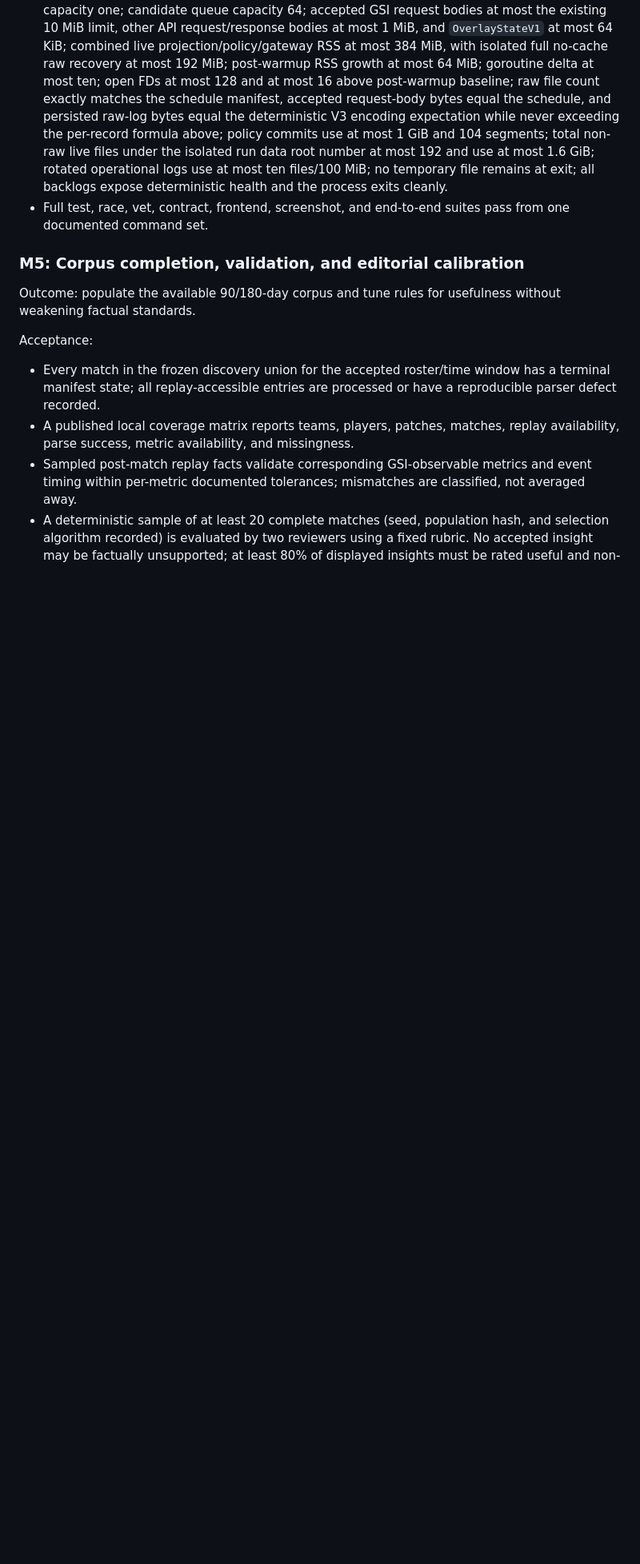
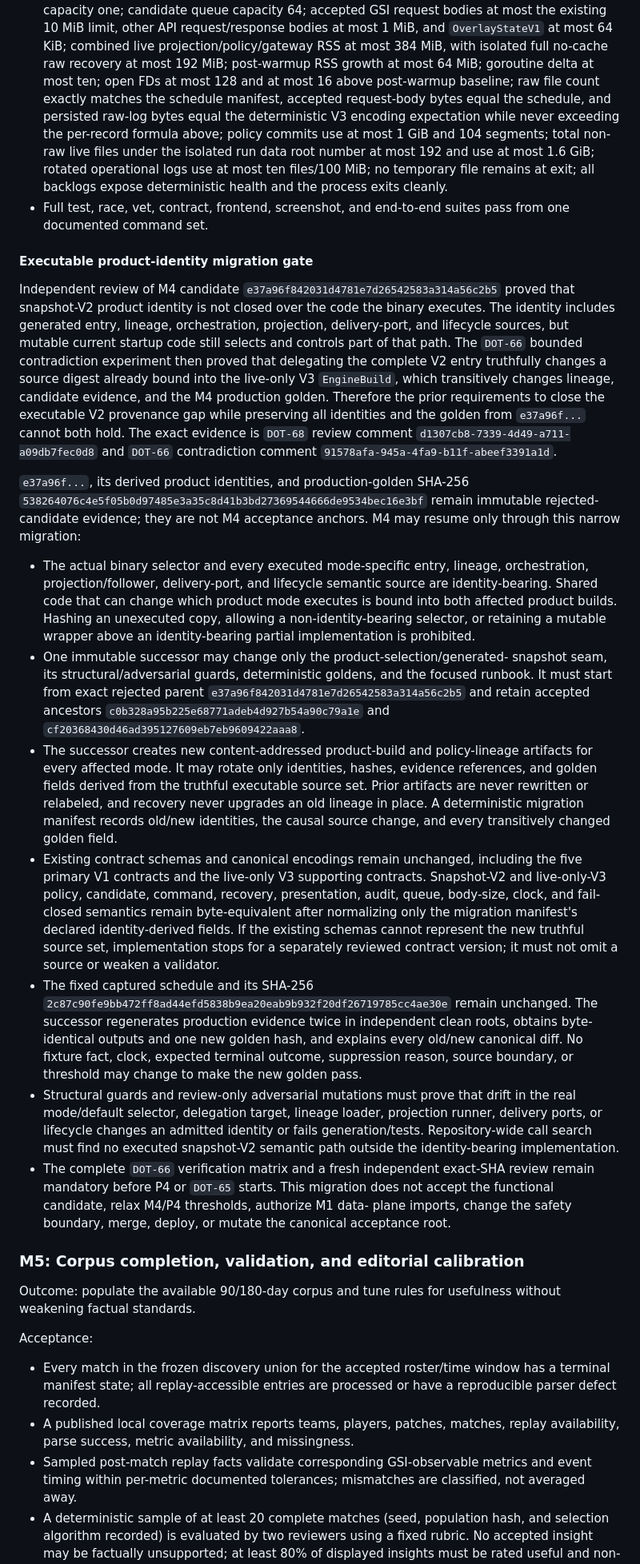
Before and after one commit to PaulOctopusZLWB/dota2-ob, a Markdown page: docs/specs/2026-08-12-ti-broadcast-analytics-program.md, the part around one of its changes. Shown at 80% size. GitHub-like rendering; blank space fills up the shorter version.

Commit message:
DOT-66: specify executable product identity migration
Co-authored-by: multica-agent <github@multica.ai>

```diff
--- a/docs/specs/2026-08-12-ti-broadcast-analytics-program.md
+++ b/docs/specs/2026-08-12-ti-broadcast-analytics-program.md
@@ -1158,6 +1158,73 @@ Acceptance:
 - Full test, race, vet, contract, frontend, screenshot, and end-to-end suites
   pass from one documented command set.
 
+#### Executable product-identity migration gate
+
+Independent review of M4 candidate
+`e37a96f842031d4781e7d26542583a314a56c2b5` proved that snapshot-V2 product
+identity is not closed over the code the binary executes. The identity includes
+generated entry, lineage, orchestration, projection, delivery-port, and
+lifecycle sources, but mutable current startup code still selects and controls
+part of that path. The `DOT-66` bounded contradiction experiment then proved
+that delegating the complete V2 entry truthfully changes a source digest already
+bound into the live-only V3 `EngineBuild`, which transitively changes lineage,
+candidate evidence, and the M4 production golden. Therefore the prior
+requirements to close the executable V2 provenance gap while preserving all
+identities and the golden from `e37a96f...` cannot both hold.
+The exact evidence is `DOT-68` review comment
+`d1307cb8-7339-4d49-a711-a09db7fec0d8` and `DOT-66` contradiction comment
+`91578afa-945a-4fa9-b11f-abeef3391a1d`.
+
+`e37a96f...`, its derived product identities, and production-golden SHA-256
+`538264076c4e5f05b0d97485e3a35c8d41b3bd27369544666de9534bec16e3bf`
+remain immutable rejected-candidate evidence; they are not M4 acceptance
+anchors. M4 may resume only through this narrow migration:
+
+- The actual binary selector and every executed mode-specific entry, lineage,
+  orchestration, projection/follower, delivery-port, and lifecycle semantic
+  source are identity-bearing. Shared code that can change which product mode
+  executes is bound into both affected product builds. Hashing an unexecuted
+  copy, allowing a non-identity-bearing selector, or retaining a mutable
+  wrapper above an identity-bearing partial implementation is prohibited.
+- One immutable successor may change only the product-selection/generated-
+  snapshot seam, its structural/adversarial guards, deterministic goldens, and
+  the focused runbook. It must start from exact rejected parent
+  `e37a96f842031d4781e7d26542583a314a56c2b5` and retain accepted ancestors
+  `c0b328a95b225e68771adeb4d927b54a90c79a1e` and
+  `cf20368430d46ad395127609eb7eb9609422aaa8`.
+- The successor creates new content-addressed product-build and policy-lineage
+  artifacts for every affected mode. It may rotate only identities, hashes,
+  evidence references, and golden fields derived from the truthful executable
+  source set. Prior artifacts are never rewritten or relabeled, and recovery
+  never upgrades an old lineage in place. A deterministic migration manifest
+  records old/new identities, the causal source change, and every transitively
+  changed golden field.
+- Existing contract schemas and canonical encodings remain unchanged, including
+  the five primary V1 contracts and the live-only V3 supporting contracts.
+  Snapshot-V2 and live-only-V3 policy, candidate, command, recovery,
+  presentation, audit, queue, body-size, clock, and fail-closed semantics remain
+  byte-equivalent after normalizing only the migration manifest's declared
+  identity-derived fields. If the existing schemas cannot represent the new
+  truthful source set, implementation stops for a separately reviewed contract
+  version; it must not omit a source or weaken a validator.
+- The fixed captured schedule and its SHA-256
+  `2c87c90fe9bb472ff8ad44efd5838b9ea20eab9b932f20df26719785cc4ae30e`
+  remain unchanged. The successor regenerates production evidence twice in
+  independent clean roots, obtains byte-identical outputs and one new golden
+  hash, and explains every old/new canonical diff. No fixture fact, clock,
+  expected terminal outcome, suppression reason, source boundary, or threshold
+  may change to make the new golden pass.
+- Structural guards and review-only adversarial mutations must prove that drift
+  in the real mode/default selector, delegation target, lineage loader,
+  projection runner, delivery ports, or lifecycle changes an admitted identity
+  or fails generation/tests. Repository-wide call search must find no executed
+  snapshot-V2 semantic path outside the identity-bearing implementation.
+- The complete `DOT-66` verification matrix and a fresh independent exact-SHA
+  review remain mandatory before P4 or `DOT-65` starts. This migration does not
+  accept the functional candidate, relax M4/P4 thresholds, authorize M1 data-
+  plane imports, change the safety boundary, merge, deploy, or mutate the
+  canonical acceptance root.
+
 ### M5: Corpus completion, validation, and editorial calibration
 
 Outcome: populate the available 90/180-day corpus and tune rules for usefulness
```
Also changed, not shown: other parts of docs/specs/2026-08-12-ti-broadcast-analytics-program.md (+3 -3 lines).
